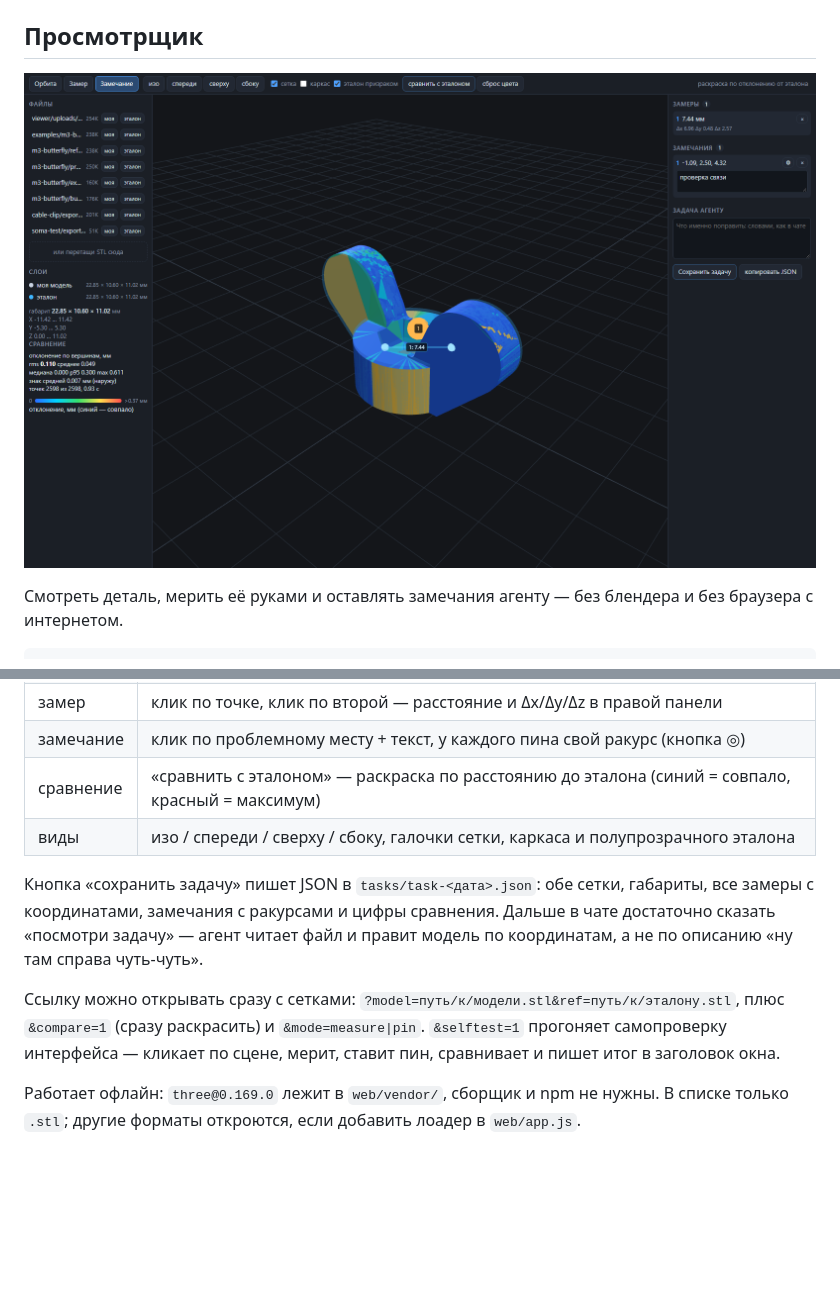
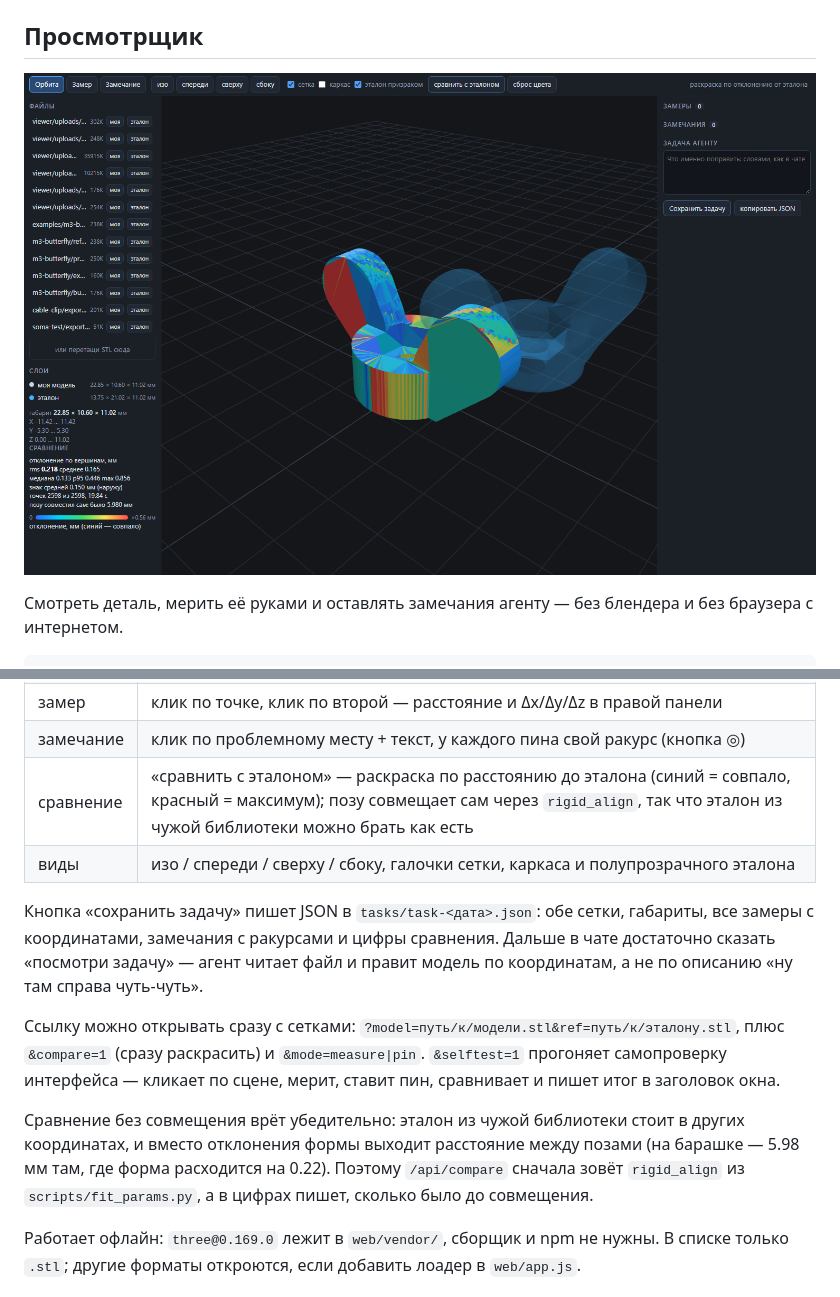
Before and after one commit to EaSeInc/stl-reverse-modeling, a Markdown page: README.md, 2 parts joined by grey strips. GitHub-like rendering; pictures changed too: docs/viewer.png; blank space fills up the shorter version.

```diff
--- a/README.md
+++ b/README.md
@@ -87,7 +87,7 @@ python viewer/server.py --root C:/Users/boot8/cad    # показать все S
 | режимы | `1` орбита, `2` замер, `3` замечание |
 | замер | клик по точке, клик по второй — расстояние и Δx/Δy/Δz в правой панели |
 | замечание | клик по проблемному месту + текст, у каждого пина свой ракурс (кнопка ◎) |
-| сравнение | «сравнить с эталоном» — раскраска по расстоянию до эталона (синий = совпало, красный = максимум) |
+| сравнение | «сравнить с эталоном» — раскраска по расстоянию до эталона (синий = совпало, красный = максимум); позу совмещает сам через `rigid_align`, так что эталон из чужой библиотеки можно брать как есть |
 | виды | изо / спереди / сверху / сбоку, галочки сетки, каркаса и полупрозрачного эталона |
 
 Кнопка «сохранить задачу» пишет JSON в `tasks/task-<дата>.json`: обе сетки, габариты, все
@@ -99,6 +99,11 @@ python viewer/server.py --root C:/Users/boot8/cad    # показать все S
 плюс `&compare=1` (сразу раскрасить) и `&mode=measure|pin`. `&selftest=1` прогоняет
 самопроверку интерфейса — кликает по сцене, мерит, ставит пин, сравнивает и пишет итог в
 заголовок окна.
+
+Сравнение без совмещения врёт убедительно: эталон из чужой библиотеки стоит в других
+координатах, и вместо отклонения формы выходит расстояние между позами (на барашке —
+5.98 мм там, где форма расходится на 0.22). Поэтому `/api/compare` сначала зовёт
+`rigid_align` из `scripts/fit_params.py`, а в цифрах пишет, сколько было до совмещения.
 
 Работает офлайн: `three@0.169.0` лежит в `web/vendor/`, сборщик и npm не нужны. В списке
 только `.stl`; другие форматы откроются, если добавить лоадер в `web/app.js`.
```
Also changed, not shown: 2 other files.
